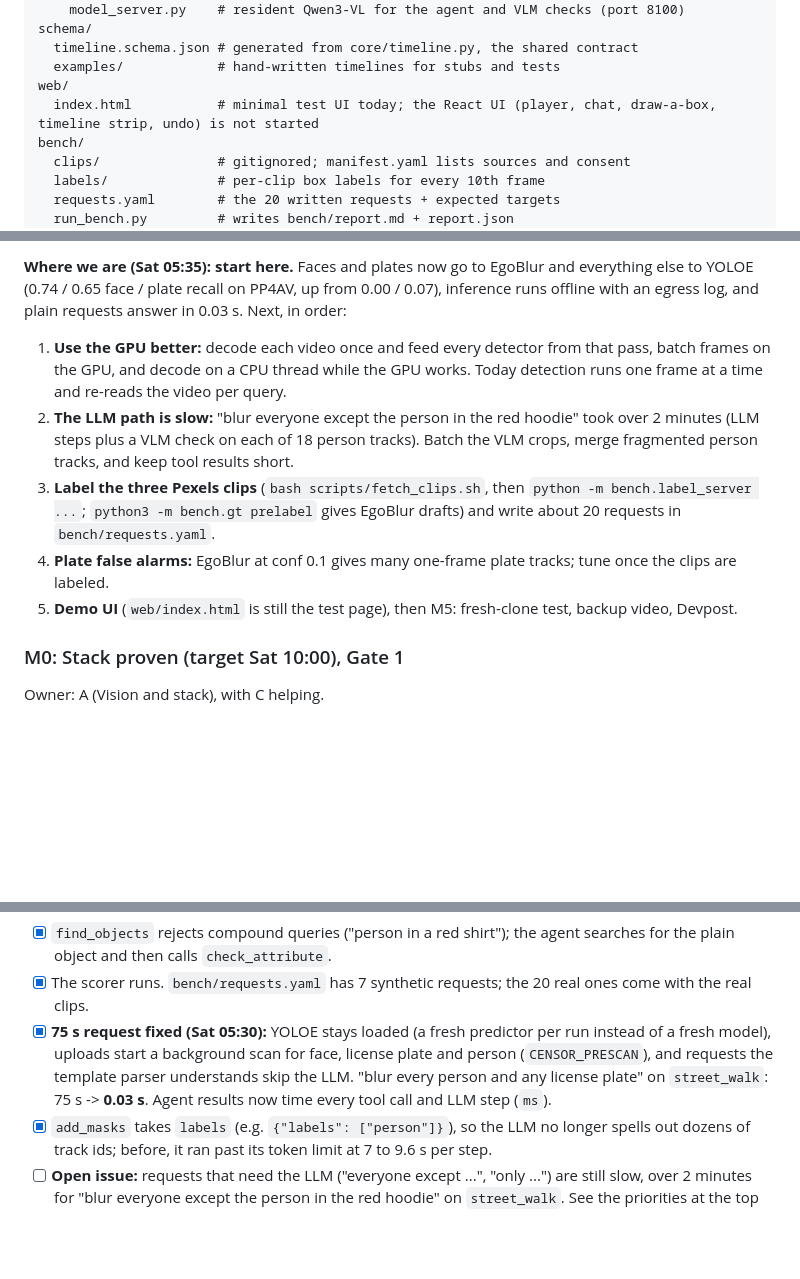
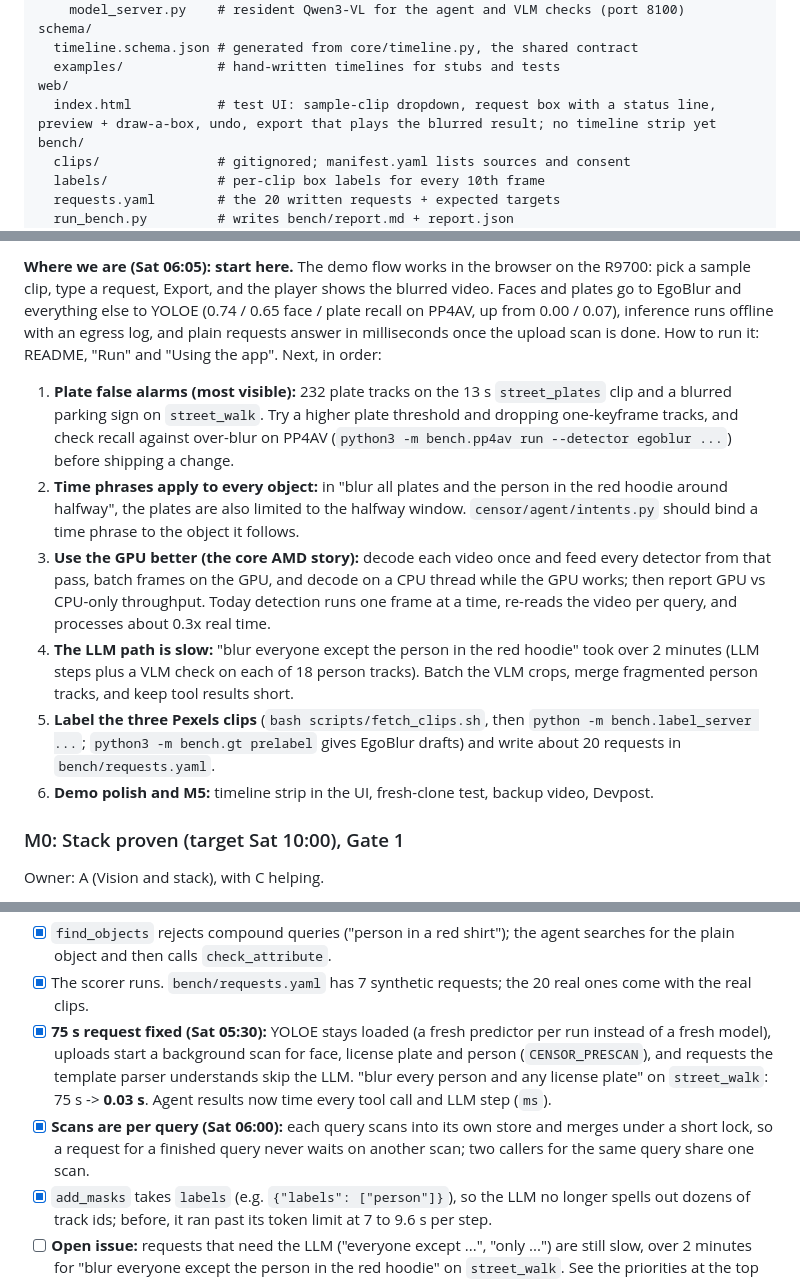
Before and after one commit to Edugre/KnightHacks-26, a Markdown page: IMPLEMENTATION.md, 3 parts joined by grey strips. Rendered like a GitHub page; blank space fills up the shorter version.

```diff
--- a/IMPLEMENTATION.md
+++ b/IMPLEMENTATION.md
@@ -56,7 +56,7 @@ schema/
   timeline.schema.json # generated from core/timeline.py, the shared contract
   examples/            # hand-written timelines for stubs and tests
 web/
-  index.html           # minimal test UI today; the React UI (player, chat, draw-a-box, timeline strip, undo) is not started
+  index.html           # test UI: sample-clip dropdown, request box with a status line, preview + draw-a-box, undo, export that plays the blurred result; no timeline strip yet
 bench/
   clips/               # gitignored; manifest.yaml lists sources and consent
   labels/              # per-clip box labels for every 10th frame
@@ -157,10 +157,11 @@ Each milestone has an exit check that someone runs and posts in the team chat. T
 
-**Where we are (Sat 05:35): start here.** Faces and plates now go to EgoBlur and everything else to YOLOE (0.74 / 0.65 face / plate recall on PP4AV, up from 0.00 / 0.07), inference runs offline with an egress log, and plain requests answer in 0.03 s. Next, in order:
-1. **Use the GPU better:** decode each video once and feed every detector from that pass, batch frames on the GPU, and decode on a CPU thread while the GPU works. Today detection runs one frame at a time and re-reads the video per query.
-2. **The LLM path is slow:** "blur everyone except the person in the red hoodie" took over 2 minutes (LLM steps plus a VLM check on each of 18 person tracks). Batch the VLM crops, merge fragmented person tracks, and keep tool results short.
-3. **Label the three Pexels clips** (`bash scripts/fetch_clips.sh`, then `python -m bench.label_server ...`; `python3 -m bench.gt prelabel` gives EgoBlur drafts) and write about 20 requests in `bench/requests.yaml`.
-4. **Plate false alarms:** EgoBlur at conf 0.1 gives many one-frame plate tracks; tune once the clips are labeled.
-5. **Demo UI** (`web/index.html` is still the test page), then M5: fresh-clone test, backup video, Devpost.
+**Where we are (Sat 06:05): start here.** The demo flow works in the browser on the R9700: pick a sample clip, type a request, Export, and the player shows the blurred video. Faces and plates go to EgoBlur and everything else to YOLOE (0.74 / 0.65 face / plate recall on PP4AV, up from 0.00 / 0.07), inference runs offline with an egress log, and plain requests answer in milliseconds once the upload scan is done. How to run it: README, "Run" and "Using the app". Next, in order:
+1. **Plate false alarms (most visible):** 232 plate tracks on the 13 s `street_plates` clip and a blurred parking sign on `street_walk`. Try a higher plate threshold and dropping one-keyframe tracks, and check recall against over-blur on PP4AV (`python3 -m bench.pp4av run --detector egoblur ...`) before shipping a change.
+2. **Time phrases apply to every object:** in "blur all plates and the person in the red hoodie around halfway", the plates are also limited to the halfway window. `censor/agent/intents.py` should bind a time phrase to the object it follows.
+3. **Use the GPU better (the core AMD story):** decode each video once and feed every detector from that pass, batch frames on the GPU, and decode on a CPU thread while the GPU works; then report GPU vs CPU-only throughput. Today detection runs one frame at a time, re-reads the video per query, and processes about 0.3x real time.
+4. **The LLM path is slow:** "blur everyone except the person in the red hoodie" took over 2 minutes (LLM steps plus a VLM check on each of 18 person tracks). Batch the VLM crops, merge fragmented person tracks, and keep tool results short.
+5. **Label the three Pexels clips** (`bash scripts/fetch_clips.sh`, then `python -m bench.label_server ...`; `python3 -m bench.gt prelabel` gives EgoBlur drafts) and write about 20 requests in `bench/requests.yaml`.
+6. **Demo polish and M5:** timeline strip in the UI, fresh-clone test, backup video, Devpost.
 
 ### M0: Stack proven (target Sat 10:00), Gate 1
 Owner: A (Vision and stack), with C helping.
@@ -222,6 +223,7 @@ Owner: B.
 - [x] `find_objects` rejects compound queries ("person in a red shirt"); the agent searches for the plain object and then calls `check_attribute`.
 - [x] The scorer runs. `bench/requests.yaml` has 7 synthetic requests; the 20 real ones come with the real clips.
 - [x] **75 s request fixed (Sat 05:30):** YOLOE stays loaded (a fresh predictor per run instead of a fresh model), uploads start a background scan for face, license plate and person (`CENSOR_PRESCAN`), and requests the template parser understands skip the LLM. "blur every person and any license plate" on `street_walk`: 75 s -> **0.03 s**. Agent results now time every tool call and LLM step (`ms`).
+- [x] **Scans are per query (Sat 06:00):** each query scans into its own store and merges under a short lock, so a request for a finished query never waits on another scan; two callers for the same query share one scan.
 - [x] `add_masks` takes `labels` (e.g. `{"labels": ["person"]}`), so the LLM no longer spells out dozens of track ids; before, it ran past its token limit at 7 to 9.6 s per step.
 - [ ] **Open issue:** requests that need the LLM ("everyone except ...", "only ...") are still slow, over 2 minutes for "blur everyone except the person in the red hoodie" on `street_walk`. See the priorities at the top of this section.
 
```
Also changed, not shown: other parts of IMPLEMENTATION.md (+2 -1 lines), README.md (+9 -3 lines), docs/STACK.md (+2 -0 lines).
